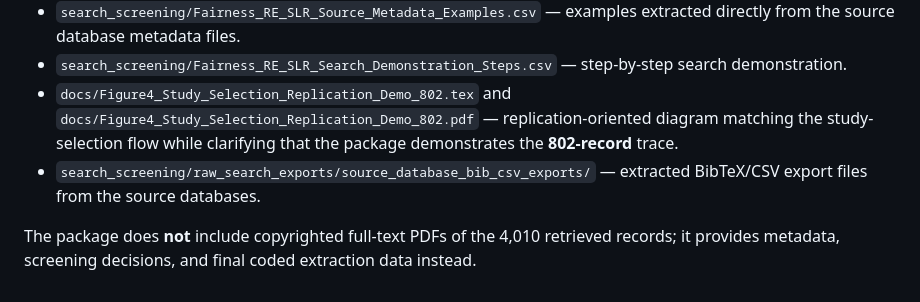
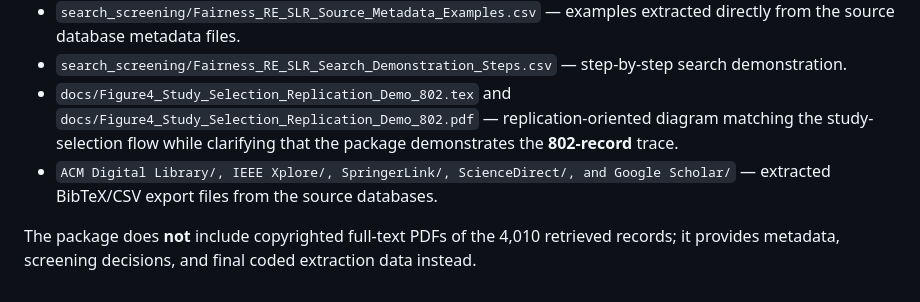
Before and after one commit to caetanosergio/fairness-requirements-slr-replication-package, a Markdown page: README.md, the part around the change. Drawn GitHub-style.

```diff
--- a/README.md
+++ b/README.md
@@ -148,6 +148,6 @@ This means:
 - `search_screening/Fairness_RE_SLR_Source_Metadata_Examples.csv` — examples extracted directly from the source database metadata files.
 - `search_screening/Fairness_RE_SLR_Search_Demonstration_Steps.csv` — step-by-step search demonstration.
 - `docs/Figure4_Study_Selection_Replication_Demo_802.tex` and `docs/Figure4_Study_Selection_Replication_Demo_802.pdf` — replication-oriented diagram matching the study-selection flow while clarifying that the package demonstrates the **802-record** trace.
-- `search_screening/raw_search_exports/source_database_bib_csv_exports/` — extracted BibTeX/CSV export files from the source databases.
+- `ACM Digital Library/, IEEE Xplore/, SpringerLink/, ScienceDirect/, and Google Scholar/` — extracted BibTeX/CSV export files from the source databases.
 
 The package does **not** include copyrighted full-text PDFs of the 4,010 retrieved records; it provides metadata, screening decisions, and final coded extraction data instead.
```
